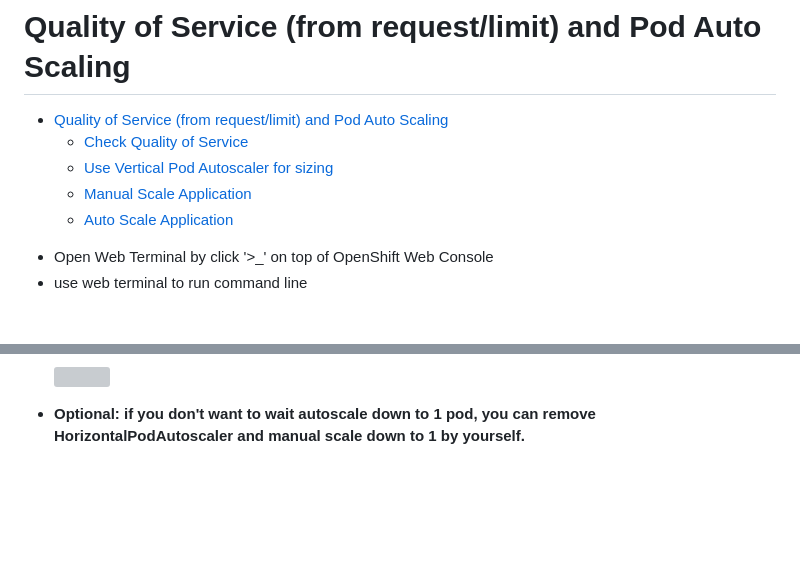
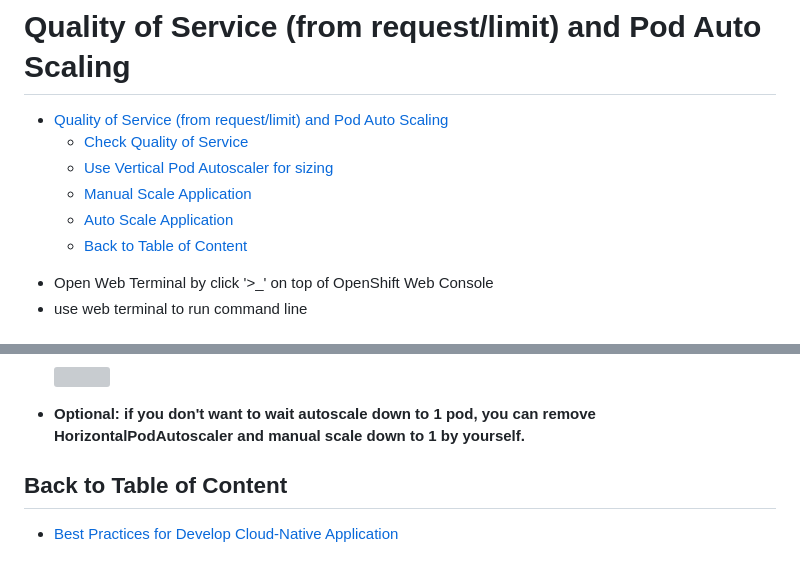
Before and after one commit to chatapazar/best-practice-2025, a Markdown page: scale.md, 2 parts joined by grey strips. Rendered like a GitHub page; blank space fills up the shorter version; grey boxes are pictures that could not be loaded.

Commit message:
edit by a

```diff
--- a/scale.md
+++ b/scale.md
@@ -6,6 +6,7 @@
   - [Use Vertical Pod Autoscaler for sizing](#use-vertical-pod-autoscaler-for-sizing)
   - [Manual Scale Application](#manual-scale-application)
   - [Auto Scale Application](#auto-scale-application)
+  - [Back to Table of Content](#back-to-table-of-content)
 
 <!-- /TOC -->
 <!-- /TOC -->
@@ -195,3 +196,6 @@
   ![](images/scale_11.png)
 
 - **Optional: if you don't want to wait autoscale down to 1 pod, you can remove HorizontalPodAutoscaler and manual scale down to 1 by yourself.**
+
+## Back to Table of Content
+- [Best Practices for Develop Cloud-Native Application](README.md)
```
